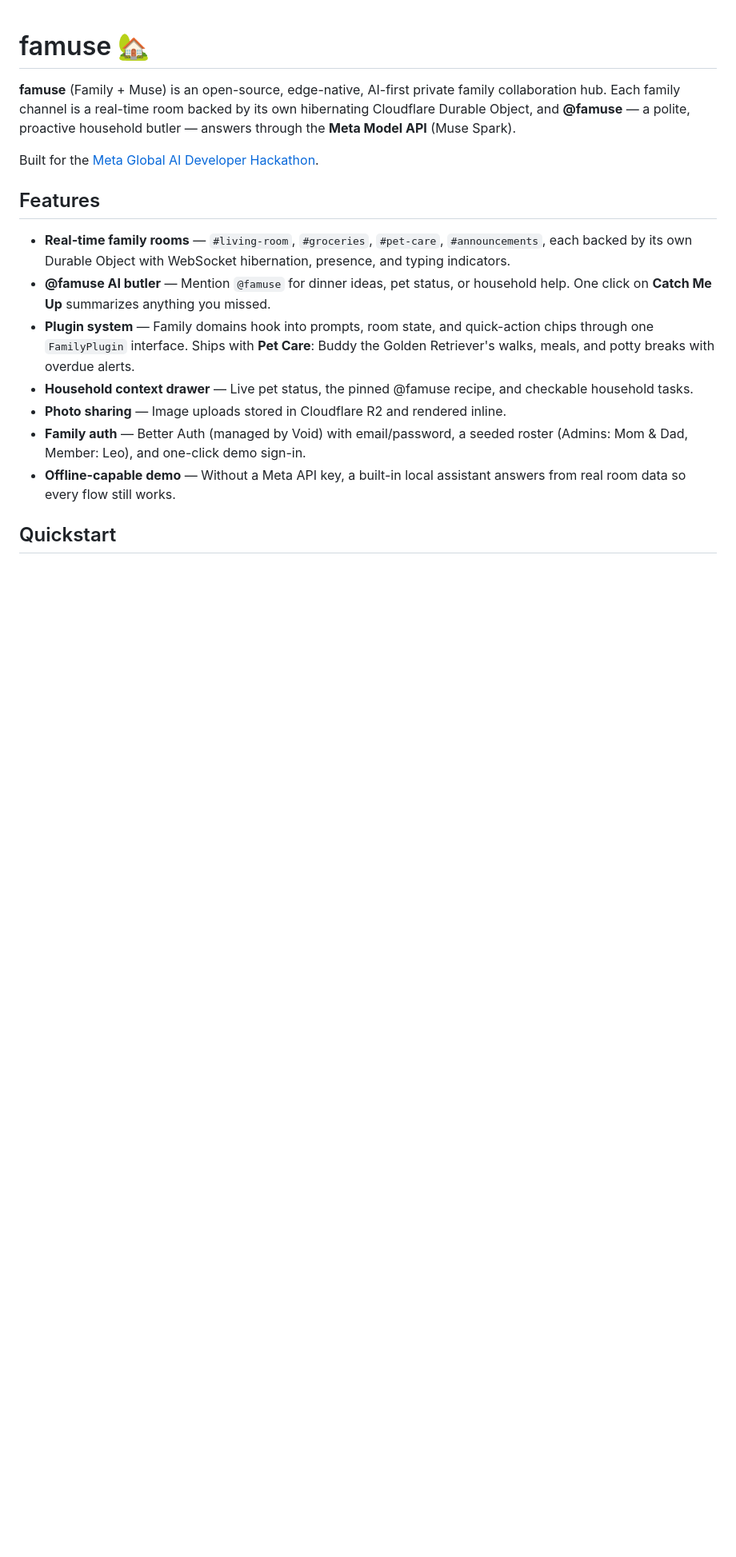
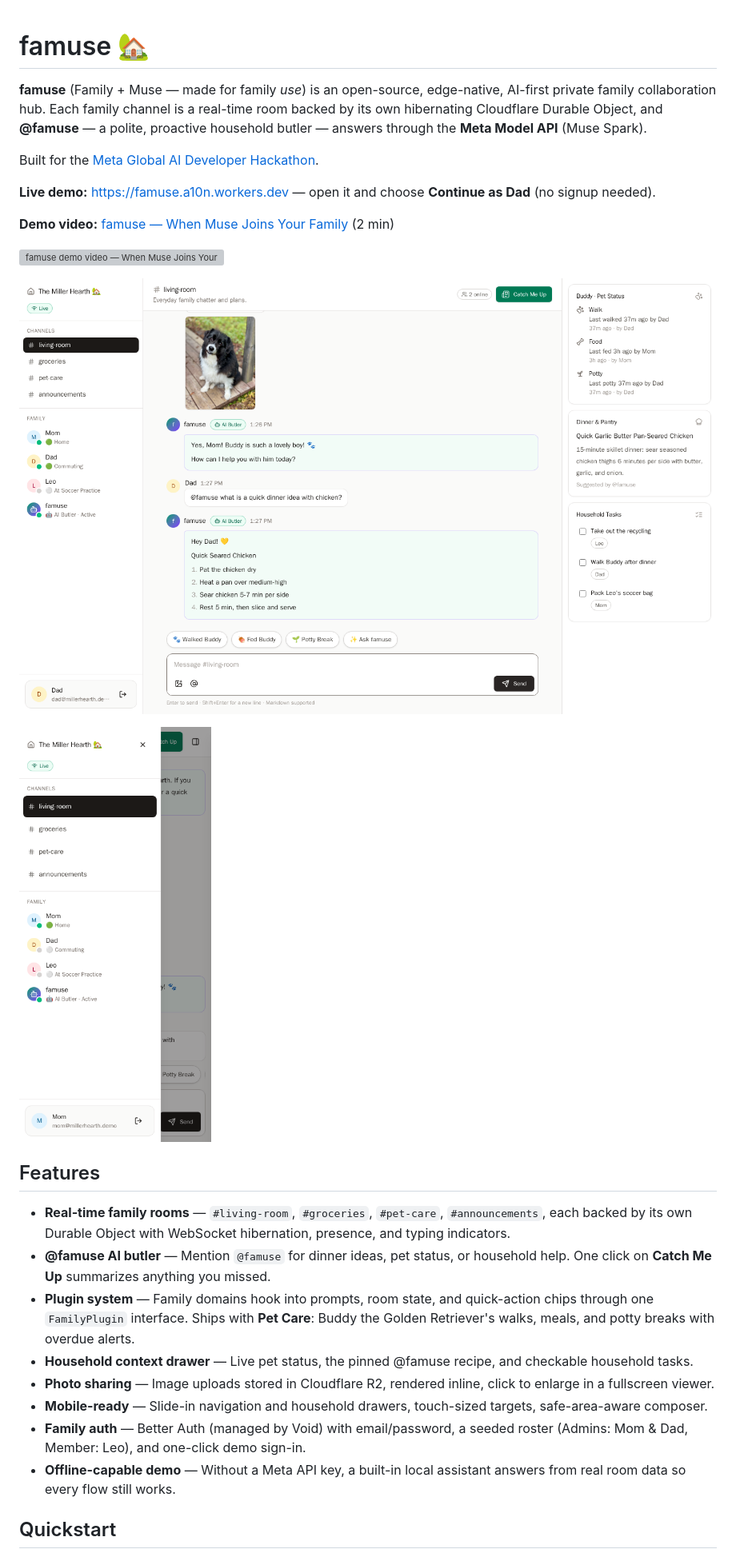
Before and after one commit to hisayan/famuse, a Markdown page: README.md, the part around one of its changes. Shown at 80% size. Drawn GitHub-style; pictures changed too: docs/images/desktop.png (added), docs/images/mobile-drawer.png (added); blank space fills up the shorter version; grey boxes are pictures that could not be loaded.

Commit message:
Add hackathon demo video, deploy docs, and screenshots

```diff
--- a/README.md
+++ b/README.md
@@ -1,8 +1,18 @@
 # famuse 🏡
 
-**famuse** (Family + Muse) is an open-source, edge-native, AI-first private family collaboration hub. Each family channel is a real-time room backed by its own hibernating Cloudflare Durable Object, and **@famuse** — a polite, proactive household butler — answers through the **Meta Model API** (Muse Spark).
+**famuse** (Family + Muse — made for family *use*) is an open-source, edge-native, AI-first private family collaboration hub. Each family channel is a real-time room backed by its own hibernating Cloudflare Durable Object, and **@famuse** — a polite, proactive household butler — answers through the **Meta Model API** (Muse Spark).
 
 Built for the [Meta Global AI Developer Hackathon](https://dev.meta.ai/events/global-hackathon).
+
+**Live demo:** https://famuse.a10n.workers.dev — open it and choose **Continue as Dad** (no signup needed).
+
+**Demo video:** [famuse — When Muse Joins Your Family](https://youtu.be/3SXRY-c3ze8) (2 min)
+
+<a href="https://youtu.be/3SXRY-c3ze8"><img src="https://img.youtube.com/vi/3SXRY-c3ze8/maxresdefault.jpg" width="640" alt="famuse demo video — When Muse Joins Your Family"></a>
+
+![famuse on desktop](docs/images/desktop.png)
+
+<img src="docs/images/mobile-drawer.png" width="240" alt="famuse navigation drawer on mobile">
 
 ## Features
 
@@ -10,7 +20,8 @@ Built for the [Meta Global AI Developer Hackathon](https://dev.meta.ai/events/gl
 - **@famuse AI butler** — Mention `@famuse` for dinner ideas, pet status, or household help. One click on **Catch Me Up** summarizes anything you missed.
 - **Plugin system** — Family domains hook into prompts, room state, and quick-action chips through one `FamilyPlugin` interface. Ships with **Pet Care**: Buddy the Golden Retriever's walks, meals, and potty breaks with overdue alerts.
 - **Household context drawer** — Live pet status, the pinned @famuse recipe, and checkable household tasks.
-- **Photo sharing** — Image uploads stored in Cloudflare R2 and rendered inline.
+- **Photo sharing** — Image uploads stored in Cloudflare R2, rendered inline, click to enlarge in a fullscreen viewer.
+- **Mobile-ready** — Slide-in navigation and household drawers, touch-sized targets, safe-area-aware composer.
 - **Family auth** — Better Auth (managed by Void) with email/password, a seeded roster (Admins: Mom & Dad, Member: Leo), and one-click demo sign-in.
 - **Offline-capable demo** — Without a Meta API key, a built-in local assistant answers from real room data so every flow still works.
 
```
Also changed, not shown: other parts of README.md (+4 -3 lines), docs/deploy.md (+2 -2 lines), 1 other file.
